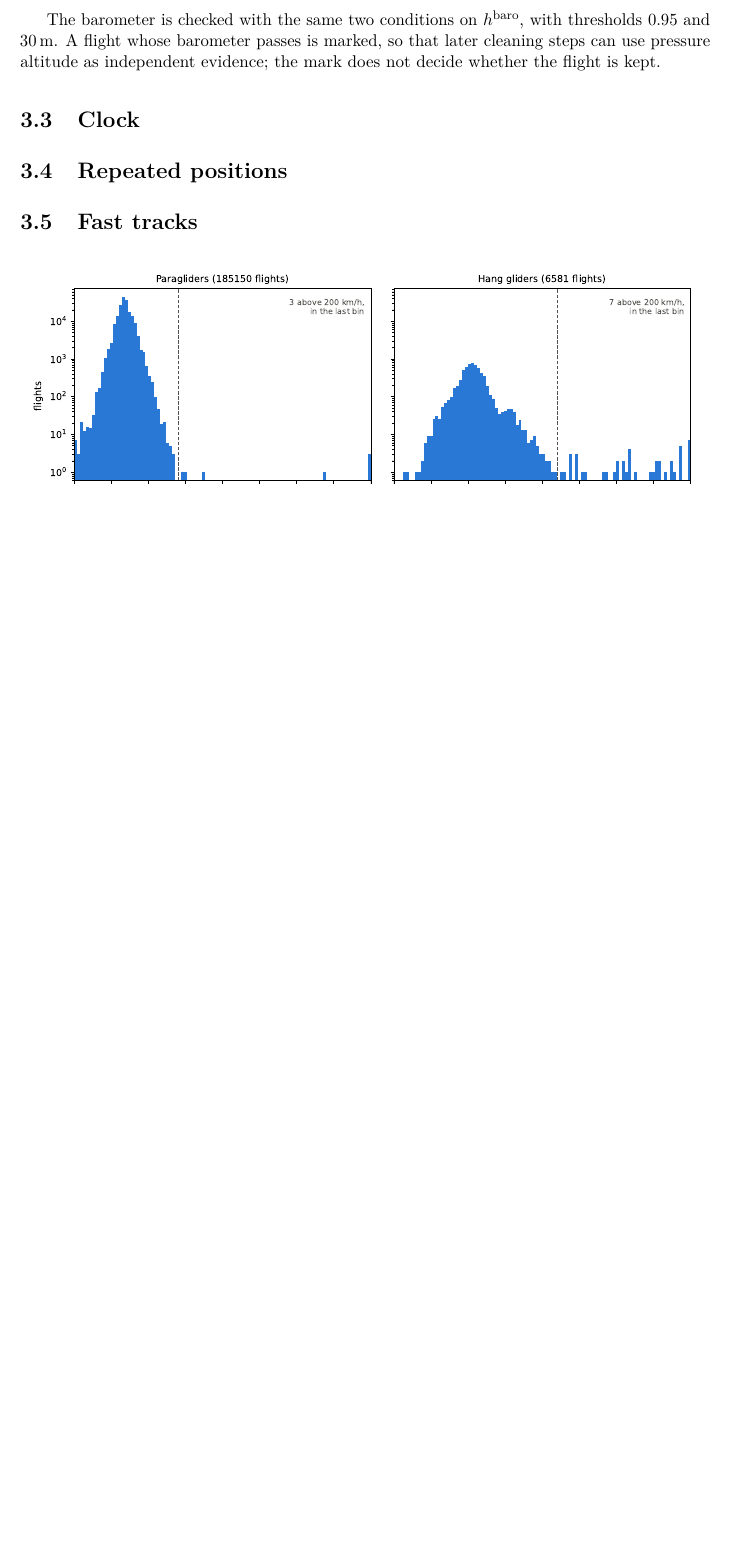
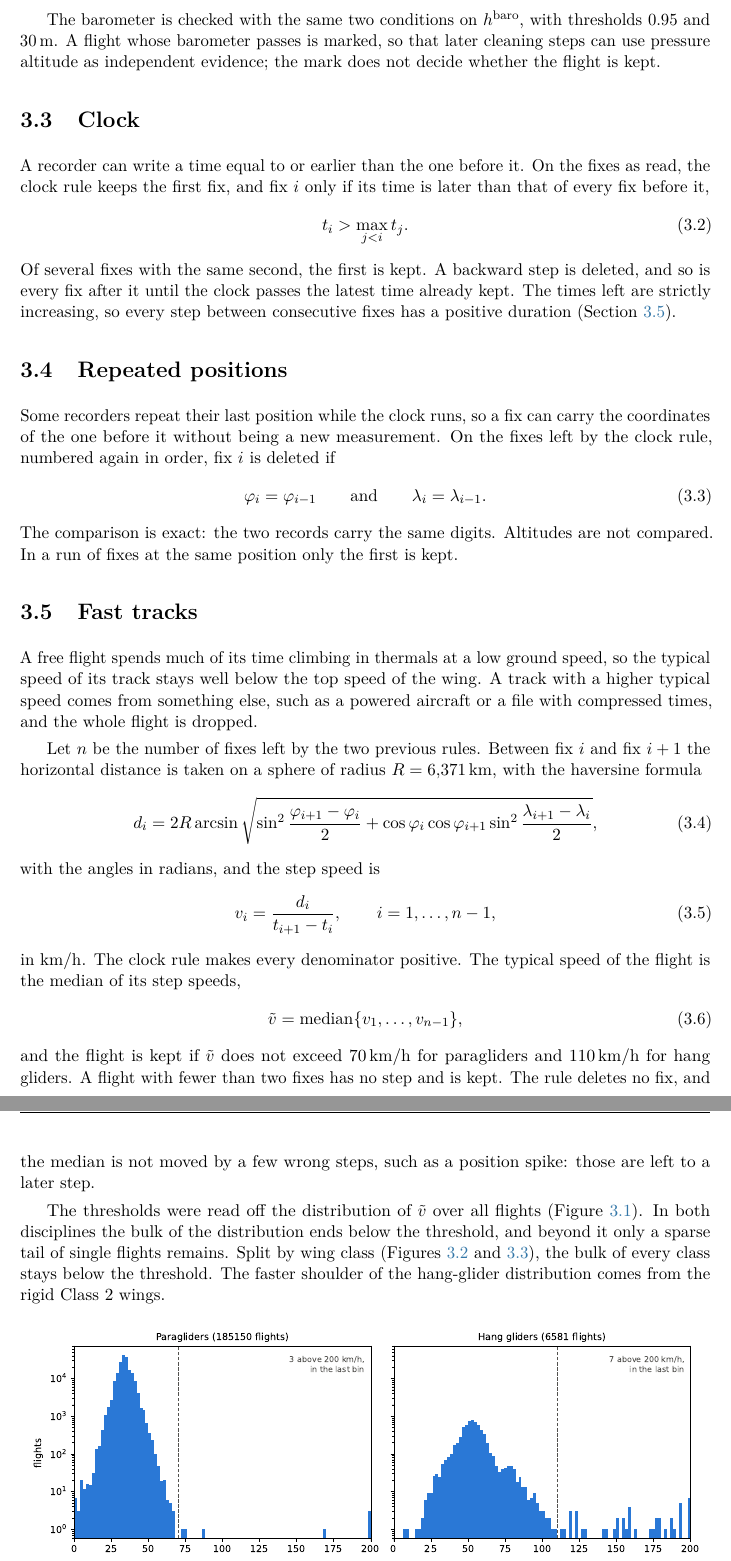
Before and after one commit to matteodisante/xc-dynamics, a LaTeX thesis (thesis/main.tex, which reads thesis/chapters/preprocessing.tex): part of page 9 of 11 before the commit and two parts of pages 9 and 10 of 12 after it, the two joined at a grey line, cut so that both start at the same text, the shorter picture padded with empty space. Compiled offline with pdfLaTeX.

Commit message:
Write the sections on the clock, repeated positions and fast tracks
Each section states its rule as an equation, as the code applies it. Fast
tracks gives the haversine distance, the step speed and its median, the
quantity the figures plot. Cites the IGC specification for the zero that
marks a missing altitude.

Co-Authored-By: Claude Opus 5.5 <noreply@anthropic.com>

```diff
--- a/thesis/chapters/preprocessing.tex
+++ b/thesis/chapters/preprocessing.tex
@@ -57,28 +57,73 @@ independent evidence; the mark does not decide whether the flight is kept.
 \section{Clock}
 \label{sec:clock}
 
-% To write. Code: clean.increasing_time, on the fixes as read (step 2 deletes none).
-% Fix i is kept iff t_i > max_{j<i} t_j. A repeated second keeps its first fix; a
-% backward step is deleted, with every fix after it until the clock passes the latest
-% time kept. Afterwards the times are strictly increasing (needed in Sec. fasttracks).
+A recorder can write a time equal to or earlier than the one before it. On the fixes
+as read, the clock rule keeps the first fix, and fix $i$ only if its time is later
+than that of every fix before it,
+\begin{equation}
+  t_i>\max_{j<i}t_j.
+  \label{eq:clock}
+\end{equation}
+Of several fixes with the same second, the first is kept. A backward step is deleted,
+and so is every fix after it until the clock passes the latest time already kept. The
+times left are strictly increasing, so every step between consecutive fixes has a
+positive duration (Section~\ref{sec:fasttracks}).
 
 \section{Repeated positions}
 \label{sec:repeated}
 
-% To write. Code: clean.moving_position, on the fixes the clock rule left.
-% Fix i is deleted iff lat_i = lat_{i-1} and lon_i = lon_{i-1}, exactly (same IGC
-% digits); altitude is not compared. In a run of identical positions only the first
-% fix stays. Reason: the recorder repeats its last position while the clock runs.
+Some recorders repeat their last position while the clock runs, so a fix can carry the
+coordinates of the one before it without being a new measurement. On the fixes left by
+the clock rule, numbered again in order, fix $i$ is deleted if
+\begin{equation}
+  \varphi_i=\varphi_{i-1}\qquad\text{and}\qquad\lambda_i=\lambda_{i-1}.
+  \label{eq:repeated}
+\end{equation}
+The comparison is exact: the two records carry the same digits. Altitudes are not
+compared. In a run of fixes at the same position only the first is kept.
 
 \section{Fast tracks}
 \label{sec:fasttracks}
 
-% To write. Code: speed.step_speed and speed.track_speed, on the fixes left by the
-% two rules above. Step speed v_i = 3.6 d_i / (t_{i+1} - t_i) in km/h, d_i the
-% haversine distance between fixes i and i+1 on a sphere of radius 6371 km. The
-% flight is kept iff the median of its v_i is <= the threshold (or it has no step).
-% The figures plot that median, one value per flight: write v_i and the median as
-% equations. The threshold max_kmh (single steps) belongs to the excursion rule.
+A free flight spends much of its time climbing in thermals at a low ground speed, so
+the typical speed of its track stays well below the top speed of the wing. A track
+with a higher typical speed comes from something else, such as a powered aircraft or a
+file with compressed times, and the whole flight is dropped.
+
+Let $n$ be the number of fixes left by the two previous rules. Between fix $i$ and
+fix $i+1$ the horizontal distance is taken on a sphere of radius
+$R=\SI{6371}{\kilo\metre}$, with the haversine formula
+\begin{equation}
+  d_i=2R\arcsin\sqrt{\sin^2\frac{\varphi_{i+1}-\varphi_i}{2}
+  +\cos\varphi_i\cos\varphi_{i+1}\sin^2\frac{\lambda_{i+1}-\lambda_i}{2}},
+  \label{eq:haversine}
+\end{equation}
+with the angles in radians, and the step speed is
+\begin{equation}
+  v_i=\frac{d_i}{t_{i+1}-t_i},\qquad i=1,\dots,n-1,
+  \label{eq:step-speed}
+\end{equation}
+in \si[per-mode=symbol]{\kilo\metre\per\hour}. The clock rule makes every denominator
+positive. The typical speed of the flight is the median of its step speeds,
+\begin{equation}
+  \tilde v=\operatorname{median}\{v_1,\dots,v_{n-1}\},
+  \label{eq:median-speed}
+\end{equation}
+and the flight is kept if $\tilde v$ does not exceed
+\SI[per-mode=symbol]{\cfgSpeedMedianMaxKmhPara}{\kilo\metre\per\hour} for
+paragliders and
+\SI[per-mode=symbol]{\cfgSpeedMedianMaxKmhHang}{\kilo\metre\per\hour} for hang
+gliders. A flight with fewer than two fixes has no step and is kept. The rule deletes
+no fix, and the median is not moved by a few wrong steps, such as a position spike:
+those are left to a later step.
+
+The thresholds were read off the distribution of $\tilde v$ over all flights
+(Figure~\ref{fig:median-speed}). In both disciplines the bulk of the distribution ends
+below the threshold, and beyond it only a sparse tail of single flights remains.
+Split by wing class (Figures~\ref{fig:median-speed-para-classes}
+and~\ref{fig:median-speed-hang-classes}), the bulk of every class stays below the
+threshold. The faster shoulder of the hang-glider distribution comes from the rigid
+Class~2 wings.
 
 \begin{figure}[htbp]
 \centering
```
Also changed, not shown: thesis/chapters/preprocessing.tex (7 more changed lines).
